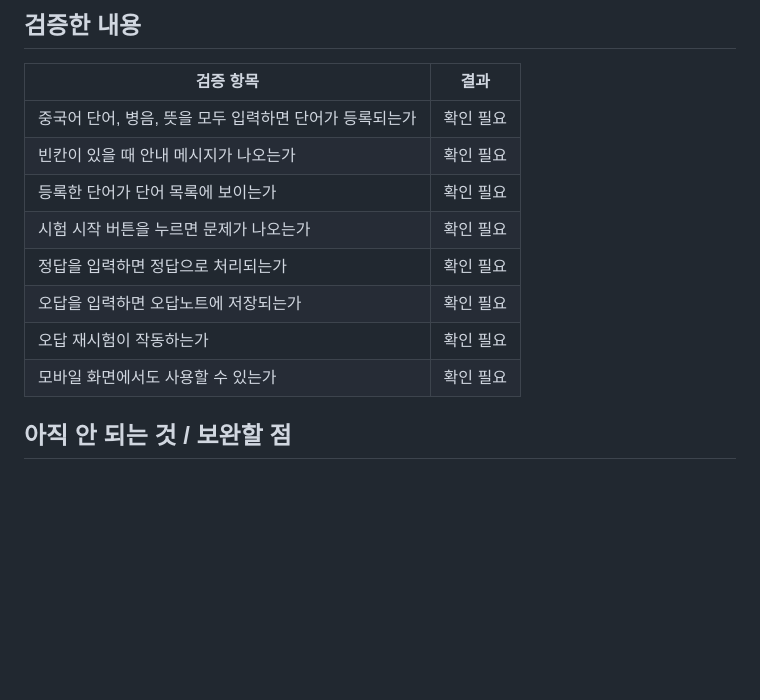
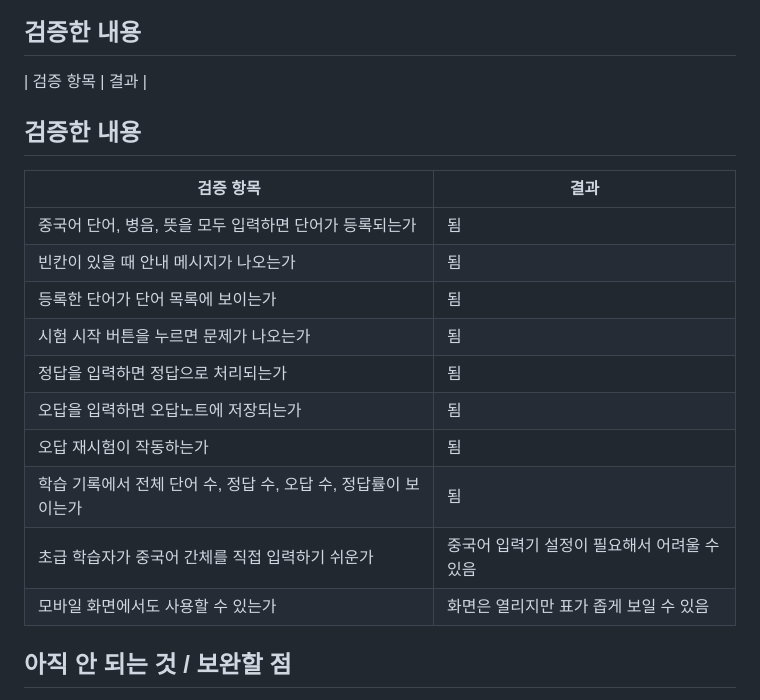
Before and after one commit to paulLee913/chinese-vocab-quiz, a Markdown page: README.md, the part around one of its changes. GitHub-like rendering; blank space fills up the shorter version.

```diff
--- a/README.md
+++ b/README.md
@@ -72,15 +71,20 @@
 ## 검증한 내용
 
 | 검증 항목 | 결과 |
+## 검증한 내용
+
+| 검증 항목 | 결과 |
 |---|---|
-| 중국어 단어, 병음, 뜻을 모두 입력하면 단어가 등록되는가 | 확인 필요 |
-| 빈칸이 있을 때 안내 메시지가 나오는가 | 확인 필요 |
-| 등록한 단어가 단어 목록에 보이는가 | 확인 필요 |
-| 시험 시작 버튼을 누르면 문제가 나오는가 | 확인 필요 |
-| 정답을 입력하면 정답으로 처리되는가 | 확인 필요 |
-| 오답을 입력하면 오답노트에 저장되는가 | 확인 필요 |
-| 오답 재시험이 작동하는가 | 확인 필요 |
-| 모바일 화면에서도 사용할 수 있는가 | 확인 필요 |
+| 중국어 단어, 병음, 뜻을 모두 입력하면 단어가 등록되는가 | 됨 |
+| 빈칸이 있을 때 안내 메시지가 나오는가 | 됨 |
+| 등록한 단어가 단어 목록에 보이는가 | 됨 |
+| 시험 시작 버튼을 누르면 문제가 나오는가 | 됨 |
+| 정답을 입력하면 정답으로 처리되는가 | 됨 |
+| 오답을 입력하면 오답노트에 저장되는가 | 됨 |
+| 오답 재시험이 작동하는가 | 됨 |
+| 학습 기록에서 전체 단어 수, 정답 수, 오답 수, 정답률이 보이는가 | 됨 |
+| 초급 학습자가 중국어 간체를 직접 입력하기 쉬운가 | 중국어 입력기 설정이 필요해서 어려울 수 있음 |
+| 모바일 화면에서도 사용할 수 있는가 | 화면은 열리지만 표가 좁게 보일 수 있음 |
 
 ## 아직 안 되는 것 / 보완할 점
 
```
Also changed, not shown: other parts of README.md (+1 -2 lines).
